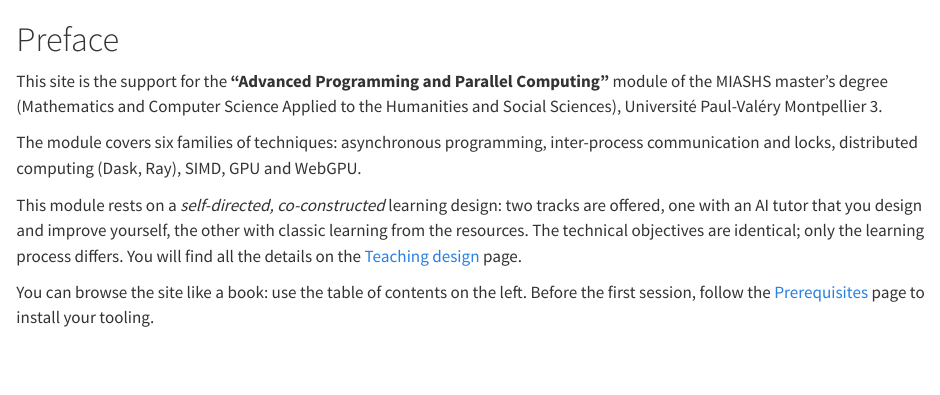
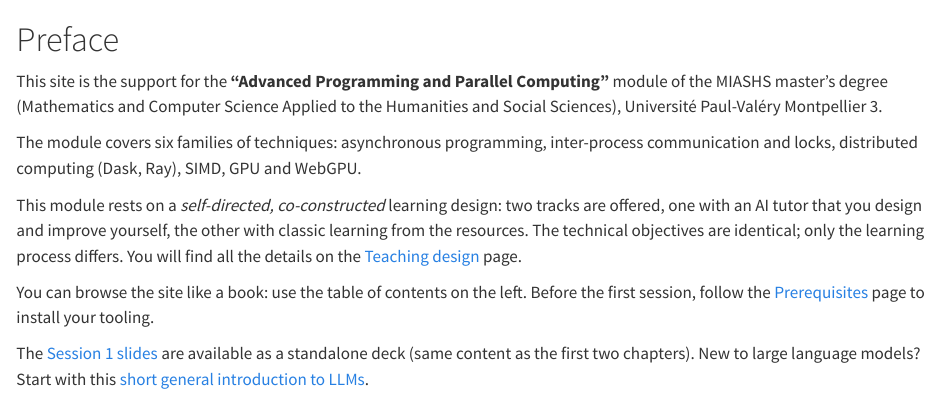
Before and after one commit to fradav/miashs-2026-2027-advanced-programming, a Quarto document (index.qmd): the page in a window 1100 px wide, from its top. Rendered offline with R 4.5, knitr and Pandoc in place of Quarto, with nearby package versions.

Commit message:
Add standalone Session 1 slides and general LLM introduction link to preface
- standalone (self-contained) S1 revealjs deck at slides/ (embedded via project resources into docs/)
- preface links to the slides and to a short general introduction to LLMs

```diff
--- a/_quarto.yml
+++ b/_quarto.yml
@@ -1,6 +1,8 @@
 project:
   type: book
   output-dir: docs
+  resources:
+    - slides/
 
 lang: en
 
--- a/index.qmd
+++ b/index.qmd
@@ -15,3 +15,7 @@ page.
 
 You can browse the site like a book: use the table of contents on the left. Before the first
 session, follow the [Prerequisites](prerequisites.qmd) page to install your tooling.
+
+The [Session 1 slides](slides/2026-08-26-seance-1-slides.html) are available as a standalone
+deck (same content as the first two chapters). New to large language models? Start with this
+[short general introduction to LLMs](https://chatgpt-imag-talk-francoisdavid-collin-f46d6064936d62b9b50d038c.pages.math.cnrs.fr/).
```
Also changed, not shown: docs/search.json, 3 other files.
